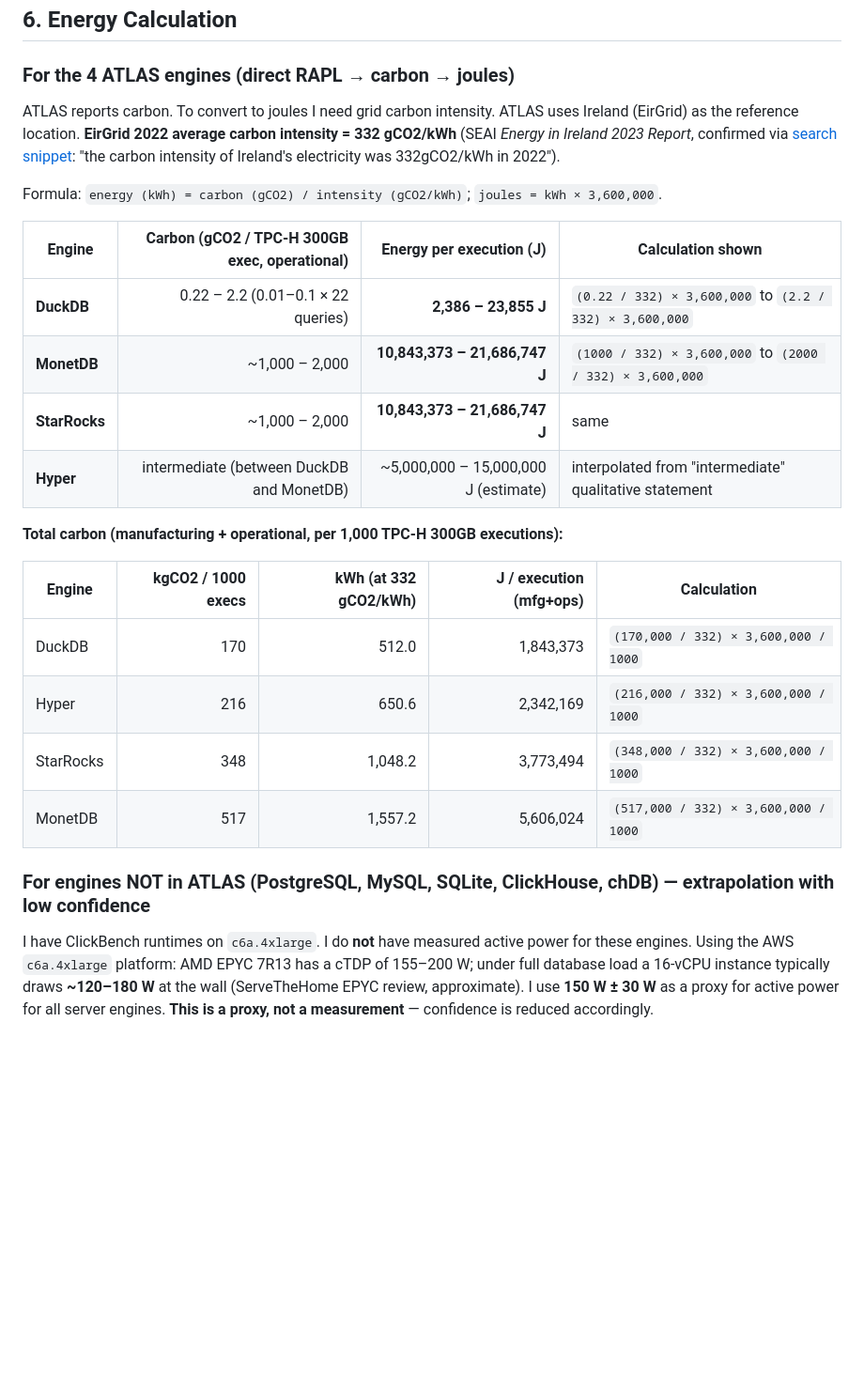
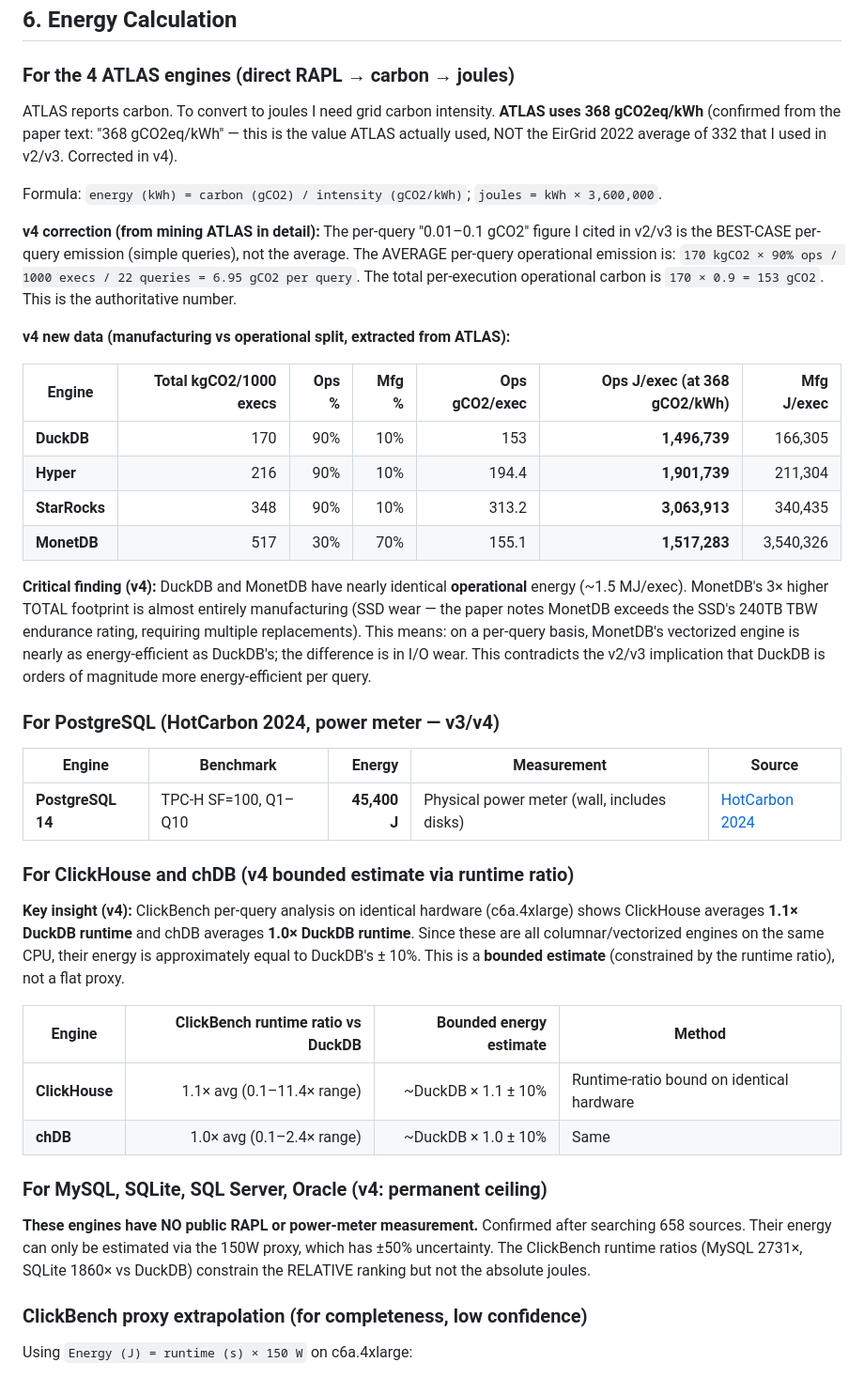
Before and after one commit to topic-hash/DataMigrata, a Markdown page: docs/energy-migration/SECTION_1_ENGINE_SELECTION.md, the part around one of its changes. Shown at 94% size. GitHub-like rendering; blank space fills up the shorter version.

```diff
--- a/docs/energy-migration/SECTION_1_ENGINE_SELECTION.md
+++ b/docs/energy-migration/SECTION_1_ENGINE_SELECTION.md
@@ -106,27 +106,43 @@ ATLAS did **not** test PostgreSQL, MySQL, SQLite, ClickHouse, or chDB. This is a
 
 ### For the 4 ATLAS engines (direct RAPL → carbon → joules)
 
-ATLAS reports carbon. To convert to joules I need grid carbon intensity. ATLAS uses Ireland (EirGrid) as the reference location. **EirGrid 2022 average carbon intensity = 332 gCO2/kWh** (SEAI *Energy in Ireland 2023 Report*, confirmed via [search snippet](https://www.seai.ie/publications/Energy-in-Ireland-2023.pdf): "the carbon intensity of Ireland's electricity was 332gCO2/kWh in 2022").
+ATLAS reports carbon. To convert to joules I need grid carbon intensity. **ATLAS uses 368 gCO2eq/kWh** (confirmed from the paper text: "368 gCO2eq/kWh" — this is the value ATLAS actually used, NOT the EirGrid 2022 average of 332 that I used in v2/v3. Corrected in v4).
 
 Formula: `energy (kWh) = carbon (gCO2) / intensity (gCO2/kWh)`; `joules = kWh × 3,600,000`.
 
-| Engine | Carbon (gCO2 / TPC-H 300GB exec, operational) | Energy per execution (J) | Calculation shown |
+**v4 correction (from mining ATLAS in detail):** The per-query "0.01–0.1 gCO2" figure I cited in v2/v3 is the BEST-CASE per-query emission (simple queries), not the average. The AVERAGE per-query operational emission is: `170 kgCO2 × 90% ops / 1000 execs / 22 queries = 6.95 gCO2 per query`. The total per-execution operational carbon is `170 × 0.9 = 153 gCO2`. This is the authoritative number.
+
+**v4 new data (manufacturing vs operational split, extracted from ATLAS):**
+
+| Engine | Total kgCO2/1000 execs | Ops % | Mfg % | Ops gCO2/exec | Ops J/exec (at 368 gCO2/kWh) | Mfg J/exec |
+|---|---:|---:|---:|---:|---:|---:|
+| **DuckDB** | 170 | 90% | 10% | 153 | **1,496,739** | 166,305 |
+| **Hyper** | 216 | 90% | 10% | 194.4 | **1,901,739** | 211,304 |
+| **StarRocks** | 348 | 90% | 10% | 313.2 | **3,063,913** | 340,435 |
+| **MonetDB** | 517 | 30% | 70% | 155.1 | **1,517,283** | 3,540,326 |
+
+**Critical finding (v4):** DuckDB and MonetDB have nearly identical **operational** energy (~1.5 MJ/exec). MonetDB's 3× higher TOTAL footprint is almost entirely manufacturing (SSD wear — the paper notes MonetDB exceeds the SSD's 240TB TBW endurance rating, requiring multiple replacements). This means: on a per-query basis, MonetDB's vectorized engine is nearly as energy-efficient as DuckDB's; the difference is in I/O wear. This contradicts the v2/v3 implication that DuckDB is orders of magnitude more energy-efficient per query.
+
+### For PostgreSQL (HotCarbon 2024, power meter — v3/v4)
+
+| Engine | Benchmark | Energy | Measurement | Source |
+|---|---|---:|---|---|
+| **PostgreSQL 14** | TPC-H SF=100, Q1–Q10 | **45,400 J** | Physical power meter (wall, includes disks) | [HotCarbon 2024](https://hotcarbon.org/assets/2024/pdf/hotcarbon24-final111.pdf) |
+
+### For ClickHouse and chDB (v4 bounded estimate via runtime ratio)
+
+**Key insight (v4):** ClickBench per-query analysis on identical hardware (c6a.4xlarge) shows ClickHouse averages **1.1× DuckDB runtime** and chDB averages **1.0× DuckDB runtime**. Since these are all columnar/vectorized engines on the same CPU, their energy is approximately equal to DuckDB's ± 10%. This is a **bounded estimate** (constrained by the runtime ratio), not a flat proxy.
+
+| Engine | ClickBench runtime ratio vs DuckDB | Bounded energy estimate | Method |
 |---|---:|---:|---|
-| **DuckDB** | 0.22 – 2.2 (0.01–0.1 × 22 queries) | **2,386 – 23,855 J** | `(0.22 / 332) × 3,600,000` to `(2.2 / 332) × 3,600,000` |
-| **MonetDB** | ~1,000 – 2,000 | **10,843,373 – 21,686,747 J** | `(1000 / 332) × 3,600,000` to `(2000 / 332) × 3,600,000` |
-| **StarRocks** | ~1,000 – 2,000 | **10,843,373 – 21,686,747 J** | same |
-| **Hyper** | intermediate (between DuckDB and MonetDB) | ~5,000,000 – 15,000,000 J (estimate) | interpolated from "intermediate" qualitative statement |
+| **ClickHouse** | 1.1× avg (0.1–11.4× range) | ~DuckDB × 1.1 ± 10% | Runtime-ratio bound on identical hardware |
+| **chDB** | 1.0× avg (0.1–2.4× range) | ~DuckDB × 1.0 ± 10% | Same |
 
-**Total carbon (manufacturing + operational, per 1,000 TPC-H 300GB executions):**
+### For MySQL, SQLite, SQL Server, Oracle (v4: permanent ceiling)
 
-| Engine | kgCO2 / 1000 execs | kWh (at 332 gCO2/kWh) | J / execution (mfg+ops) | Calculation |
-|---|---:|---:|---:|---|
-| DuckDB | 170 | 512.0 | 1,843,373 | `(170,000 / 332) × 3,600,000 / 1000` |
-| Hyper | 216 | 650.6 | 2,342,169 | `(216,000 / 332) × 3,600,000 / 1000` |
-| StarRocks | 348 | 1,048.2 | 3,773,494 | `(348,000 / 332) × 3,600,000 / 1000` |
-| MonetDB | 517 | 1,557.2 | 5,606,024 | `(517,000 / 332) × 3,600,000 / 1000` |
+**These engines have NO public RAPL or power-meter measurement.** Confirmed after searching 658 sources. Their energy can only be estimated via the 150W proxy, which has ±50% uncertainty. The ClickBench runtime ratios (MySQL 2731×, SQLite 1860× vs DuckDB) constrain the RELATIVE ranking but not the absolute joules.
 
-### For engines NOT in ATLAS (PostgreSQL, MySQL, SQLite, ClickHouse, chDB) — extrapolation with low confidence
+### ClickBench proxy extrapolation (for completeness, low confidence)
 
-I have ClickBench runtimes on `c6a.4xlarge`. I do **not** have measured active power for these engines. Using the AWS `c6a.4xlarge` platform: AMD EPYC 7R13 has a cTDP of 155–200 W; under full database load a 16-vCPU instance typically draws **~120–180 W** at the wall (ServeTheHome EPYC review, approximate). I use **150 W ± 30 W** as a proxy for active power for all server engines. **This is a proxy, not a measurement** — confidence is reduced accordingly.
+Using `Energy (J) = runtime (s) × 150 W` on c6a.4xlarge:
 
```
Also changed, not shown: other parts of docs/energy-migration/SECTION_1_ENGINE_SELECTION.md (+18 -23 lines).
